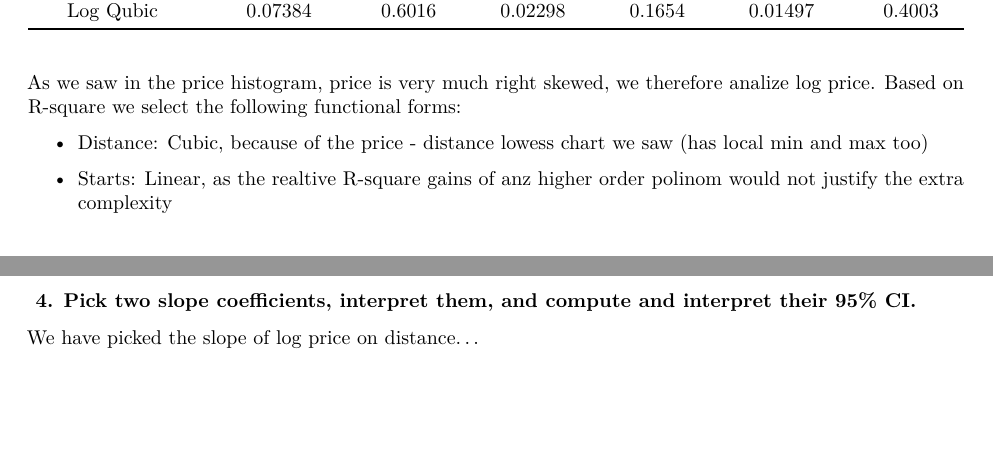
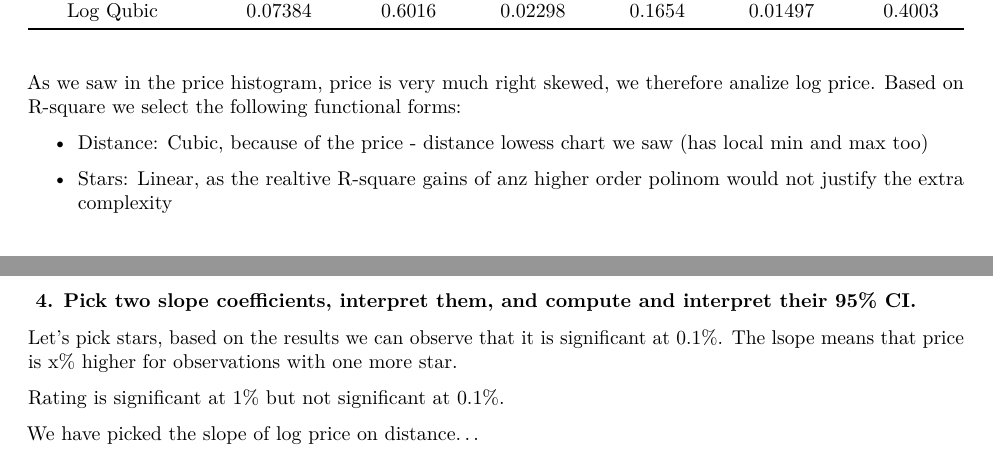
Before and after one commit to PeterPaziczki/CEU-DA3, an R Markdown document (boda_paziczki_zankay_da3_a2_task1_code.Rmd): two parts of pages 26 and 29 of 31, joined at a grey line, cut so that both start at the same text, the shorter picture padded with empty space. Rendered offline with R 4.5, knitr and Pandoc, then LaTeX, with nearby package versions; both versions are drawn in the output format of the newer one; some code elsewhere in the file could not run offline.

Commit message:
last commit

````diff
--- a/boda_paziczki_zankay_da3_a2_task1_code.Rmd
+++ b/boda_paziczki_zankay_da3_a2_task1_code.Rmd
@@ -4,10 +4,10 @@ author:
 - name: Peter Paziczki
 - name: Imre Boda
 - name: Balazs Zankay
-date: '2017 november 28'
+date: "2017 november 28"
 output:
+  pdf_document: default
   html_document: default
-  pdf_document: default
   word_document: default
 ---
 
@@ -683,7 +683,7 @@ Based on R-square we select the following functional forms:
 
 - Distance: Cubic, because of the price - distance lowess chart we saw (has local min and max too)
 
-- Starts: Linear, as the realtive R-square gains of anz higher order polinom would not justify the extra complexity
+- Stars: Linear, as the realtive R-square gains of anz higher order polinom would not justify the extra complexity
 
 - Gold dummy variable: due to its poor R-square we probably ignore it, but let us see later
 
@@ -735,14 +735,16 @@ coeftest(multireg3, vcov=sandwich)
 
 ### <span style="color:blue"> 4. Pick two slope coefficients, interpret them, and compute and interpret their 95% CI.
 
+Let's pick stars, based on the results we can observe that it is significant at 0.1%. The lsope means that price is x% higher for observations with one more star.
+
+Rating is significant at 1% but not significant at 0.1%.
+
 We have picked the slope of log price on distance...
 
 ```{r Q224_slope1}
 #summary(simplereg1)
 #onfint(simplereg1)
-#ggplot(data = myhotels3, aes(x=distance, y=lnprice)) +
-  geom_point(size=0.5, colour="red") +
-  geom_smooth(method="lm", colour="black")
+#ggplot(data = myhotels3, aes(x=distance, y=lnprice)) + geom_point(size=0.5, colour="red") + geom_smooth(method="lm", colour="black")
 
 ```
 
````
Also changed, not shown: boda_paziczki_zankay_da3_a2_task1_code.Rmd (4 more changed lines).
